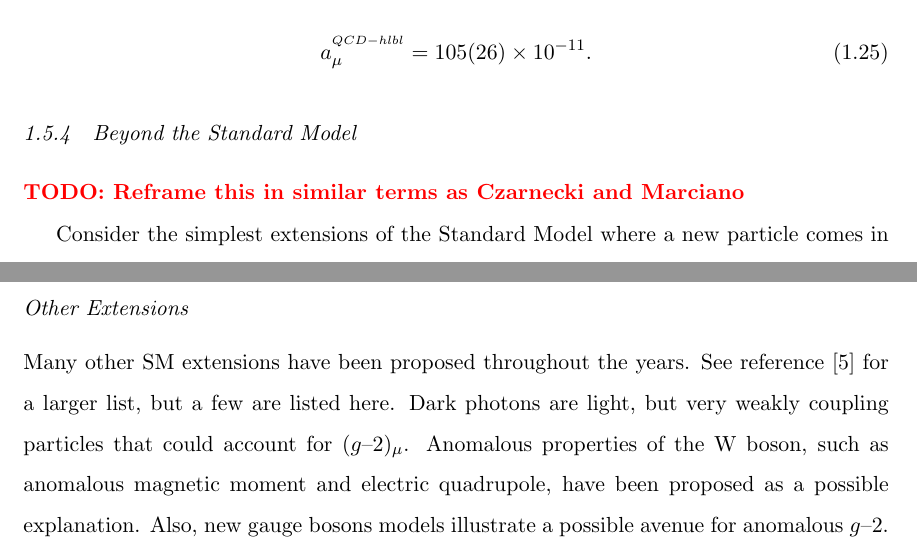
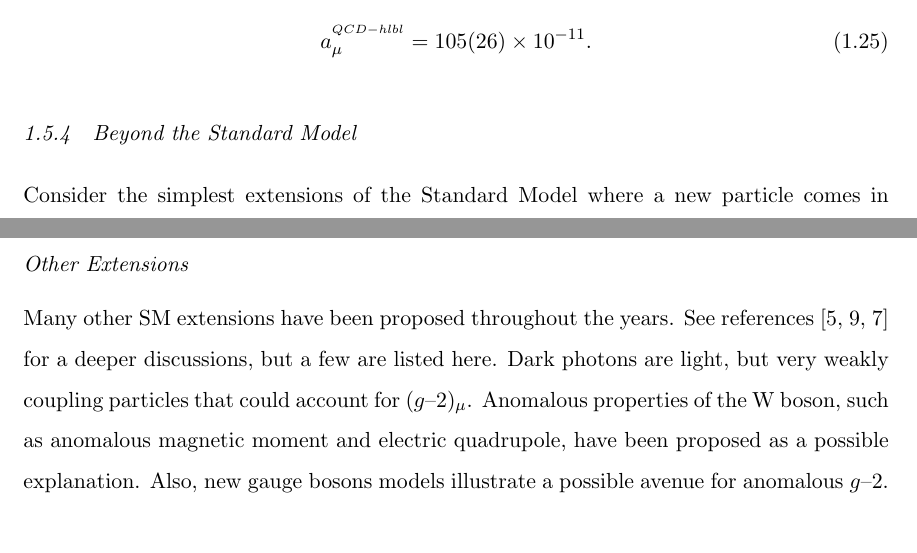
Before and after one commit to mwsmith2/dissertation, a LaTeX thesis (thesis.tex, which reads 02-introduction.tex): two parts of pages 18 and 20 of 31, joined at a grey line, cut so that both start at the same text. Compiled offline with pdfLaTeX.

Commit message:
Completes editing on intro section.

```diff
--- a/02-introduction.tex
+++ b/02-introduction.tex
@@ -352,8 +352,6 @@ a_\mu^{^{QCD-hlbl}} = 105(26) \times 10^{-11}.
 
 \subsection{Beyond the Standard Model}
 
-\todo{Reframe this in similar terms as Czarnecki and Marciano}
-
 Consider the simplest extensions of the Standard Model where a new particle comes in analagous to a current particle.  A general argument can be made for an approximation of the size of the correction from such diagrams\cite{the-muon-g-2}.  For light particles where the new particle mass is less than the muon mass, $m_p < m_\mu$, the contribution is expected to have the following form:
 
 \begin{equation}
@@ -406,6 +404,6 @@ Another proposed theory, radiative mass models can explain both deviations from
 
 \subsubsection{Other Extensions}
 
-Many other SM extensions have been proposed throughout the years.  See reference \cite{a-mu-harbinger} for a larger list, but a few are listed here.  Dark photons are light, but very weakly coupling particles that could account for \mugmtwo.  Anomalous properties of the W boson, such as anomalous magnetic moment and electric quadrupole, have been proposed as a possible explanation.  Also, new gauge bosons models illustrate a possible avenue for anomalous \gmtwo.
+Many other SM extensions have been proposed throughout the years.  See references \cite{a-mu-harbinger, the-muon-g-2, e989-tdr} for a deeper discussions, but a few are listed here.  Dark photons are light, but very weakly coupling particles that could account for \mugmtwo.  Anomalous properties of the W boson, such as anomalous magnetic moment and electric quadrupole, have been proposed as a possible explanation.  Also, new gauge bosons models illustrate a possible avenue for anomalous \gmtwo.
 
 Much of the phase space for the proposed standard model extensions has been impinged upon by other measurements.  The LHC for instance has constrained the parameters in many SUSY models and dark photons.  However, most models are not completely ruled out, and the assay of possible solutions will need to be careful pruned and tuned by the theory community in the coming years.
```
